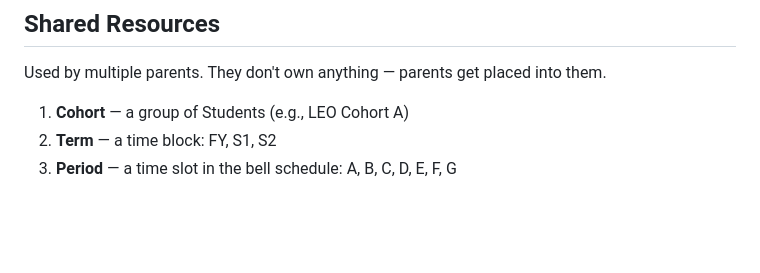
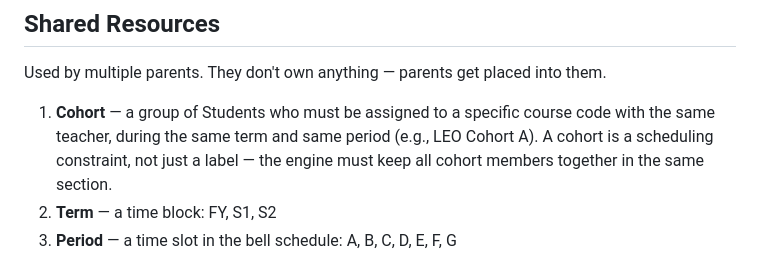
Before and after one commit to jciofalopowerllc-stack/sat-course, a Markdown page: DATA_STRUCTURE.md, the part around the change. Drawn GitHub-style; blank space fills up the shorter version.

Commit message:
Clarify cohort definition: scheduling constraint, not just a label
A cohort is a group of students who must be assigned to a specific
course code with the same teacher, during the same term and same period.
The engine must keep all cohort members together in the same section.

Co-Authored-By: Claude Opus 4.6 <noreply@anthropic.com>
Claude-Session: https://claude.ai/code/session_01JivS7itntrfpsMmueC8Acs

```diff
--- a/DATA_STRUCTURE.md
+++ b/DATA_STRUCTURE.md
@@ -12,7 +12,7 @@ Three entities that stand on their own. They don't belong to anything else.
 
 Used by multiple parents. They don't own anything — parents get placed into them.
 
-1. **Cohort** — a group of Students (e.g., LEO Cohort A)
+1. **Cohort** — a group of Students who must be assigned to a specific course code with the same teacher, during the same term and same period (e.g., LEO Cohort A). A cohort is a scheduling constraint, not just a label — the engine must keep all cohort members together in the same section.
 2. **Term** — a time block: FY, S1, S2
 3. **Period** — a time slot in the bell schedule: A, B, C, D, E, F, G
 
```
